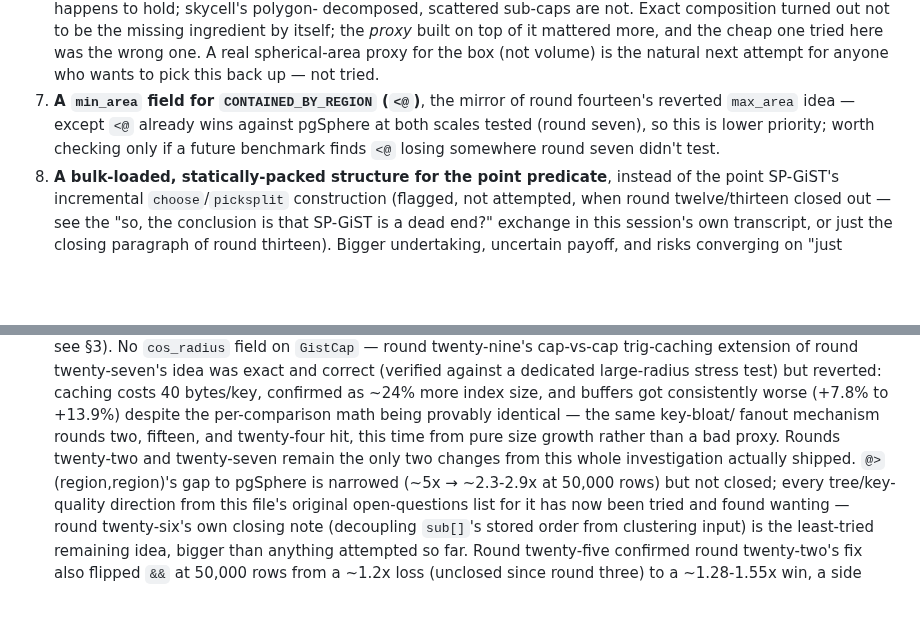
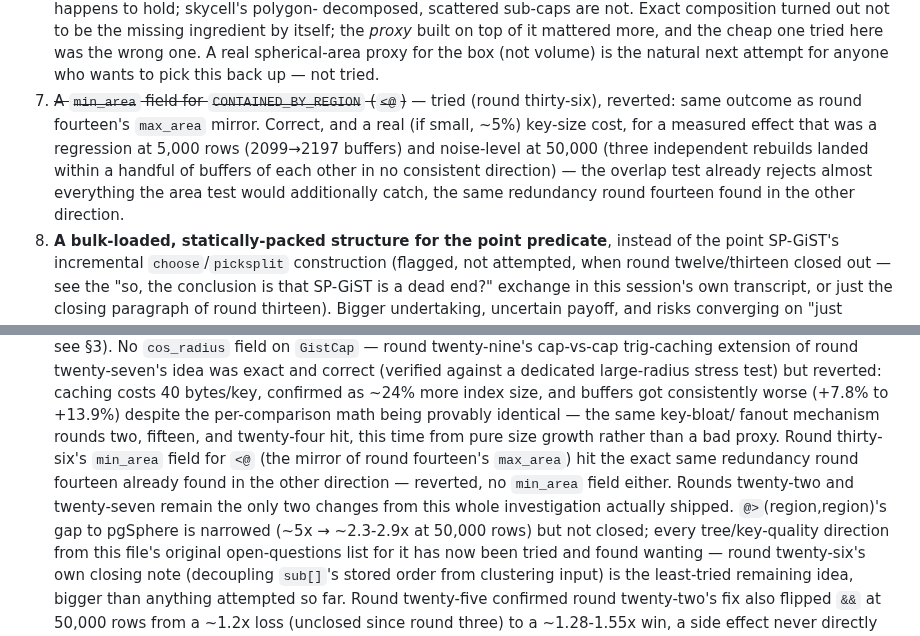
Before and after one commit to jesusjuansalgado/skycell, a Markdown page: SPATIAL_INDEXING_HANDOFF.md, 2 parts joined by grey strips. Rendered like a GitHub page; blank space fills up the shorter version.

```diff
--- a/SPATIAL_INDEXING_HANDOFF.md
+++ b/SPATIAL_INDEXING_HANDOFF.md
@@ -425,11 +425,15 @@ not in priority order — pick what matches the actual goal:
    mattered more, and the cheap one tried here was the wrong one. A real
    spherical-area proxy for the box (not volume) is the natural next
    attempt for anyone who wants to pick this back up — not tried.
-7. **A `min_area` field for `CONTAINED_BY_REGION` (`<@`)**, the mirror of
-   round fourteen's reverted `max_area` idea — except `<@` already wins
-   against pgSphere at both scales tested (round seven), so this is lower
-   priority; worth checking only if a future benchmark finds `<@` losing
-   somewhere round seven didn't test.
+7. ~~A `min_area` field for `CONTAINED_BY_REGION` (`<@`)~~ — tried (round
+   thirty-six), reverted: same outcome as round fourteen's `max_area`
+   mirror. Correct, and a real (if small, ~5%) key-size cost, for a
+   measured effect that was a regression at 5,000 rows (2099→2197
+   buffers) and noise-level at 50,000 (three independent rebuilds landed
+   within a handful of buffers of each other in no consistent direction)
+   — the overlap test already rejects almost everything the area test
+   would additionally catch, the same redundancy round fourteen found in
+   the other direction.
 8. **A bulk-loaded, statically-packed structure for the point predicate**,
    instead of the point SP-GiST's incremental `choose`/`picksplit`
    construction (flagged, not attempted, when round twelve/thirteen closed
@@ -496,9 +500,12 @@ not in priority order — pick what matches the actual goal:
   and buffers got consistently worse (+7.8% to +13.9%) despite the
   per-comparison math being provably identical — the same key-bloat/
   fanout mechanism rounds two, fifteen, and twenty-four hit, this time
-  from pure size growth rather than a bad proxy. Rounds twenty-two and
-  twenty-seven remain the only two changes from this whole investigation
-  actually shipped. `@>`(region,region)'s gap to pgSphere is
+  from pure size growth rather than a bad proxy. Round thirty-six's
+  `min_area` field for `<@` (the mirror of round fourteen's `max_area`)
+  hit the exact same redundancy round fourteen already found in the
+  other direction — reverted, no `min_area` field either. Rounds
+  twenty-two and twenty-seven remain the only two changes from this
+  whole investigation actually shipped. `@>`(region,region)'s gap to pgSphere is
   narrowed (~5x → ~2.3-2.9x at 50,000 rows) but not closed; every
   tree/key-quality direction from this file's original open-questions list
   for it has now been tried and found wanting — round twenty-six's own
```
Also changed, not shown: GIST_REGION_DESIGN.md (+63 -0 lines).
